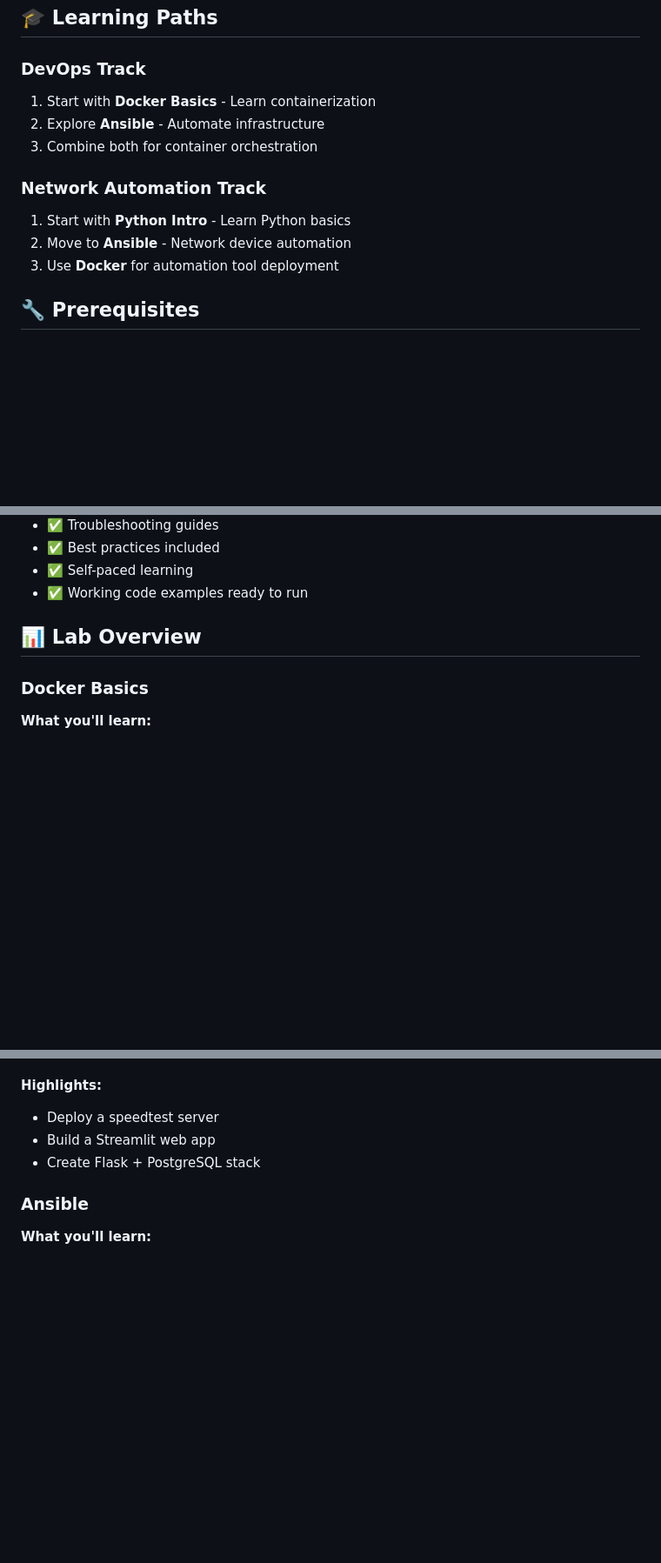
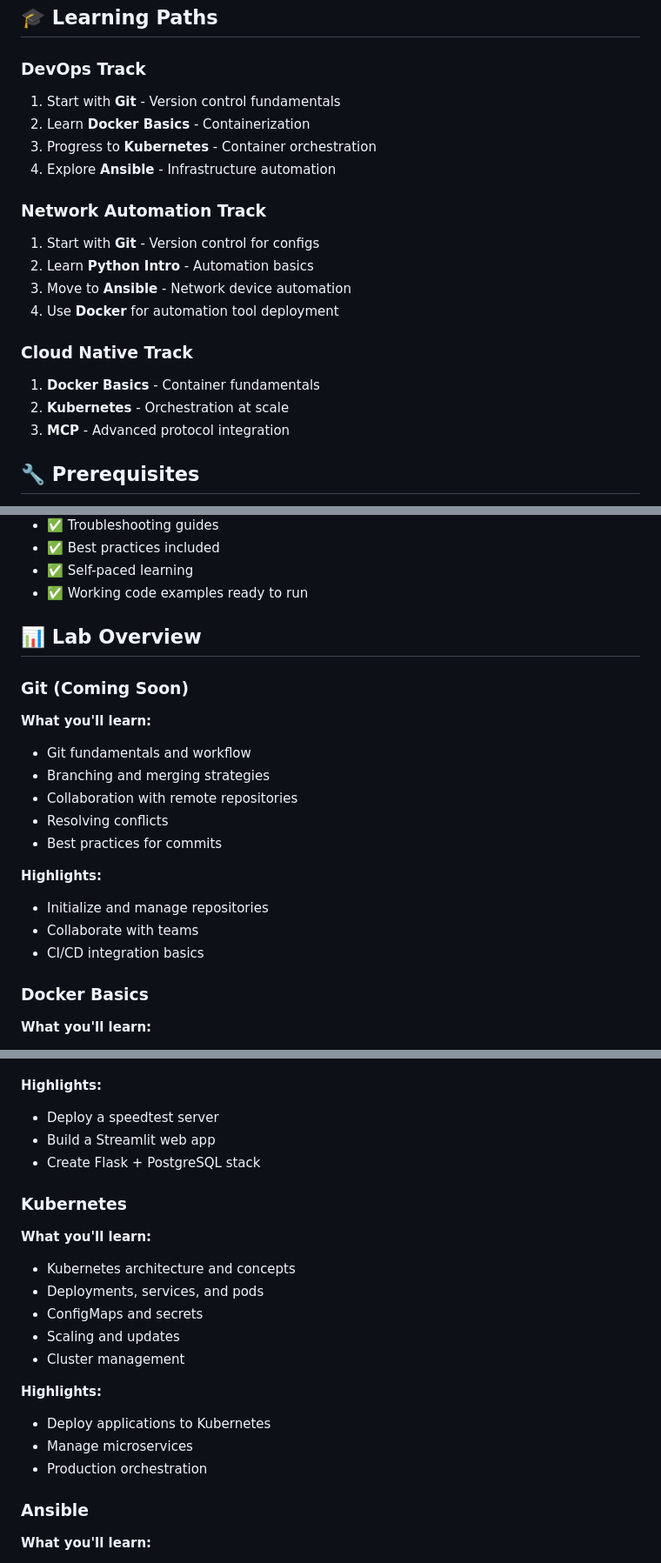
Before and after one commit to seanerama/learning-labs, a Markdown page: README.md, 3 parts joined by grey strips. Shown at 87% size. Rendered like a GitHub page; blank space fills up the shorter version.

Commit message:
updated top level readme

```diff
--- a/README.md
+++ b/README.md
@@ -52,14 +55,21 @@ lab-name/
 ## 🎓 Learning Paths
 
 ### DevOps Track
-1. Start with **Docker Basics** - Learn containerization
-2. Explore **Ansible** - Automate infrastructure
-3. Combine both for container orchestration
+1. Start with **Git** - Version control fundamentals
+2. Learn **Docker Basics** - Containerization
+3. Progress to **Kubernetes** - Container orchestration
+4. Explore **Ansible** - Infrastructure automation
 
 ### Network Automation Track
-1. Start with **Python Intro** - Learn Python basics
-2. Move to **Ansible** - Network device automation
-3. Use **Docker** for automation tool deployment
+1. Start with **Git** - Version control for configs
+2. Learn **Python Intro** - Automation basics
+3. Move to **Ansible** - Network device automation
+4. Use **Docker** for automation tool deployment
+
+### Cloud Native Track
+1. **Docker Basics** - Container fundamentals
+2. **Kubernetes** - Orchestration at scale
+3. **MCP** - Advanced protocol integration
 
 ## 🔧 Prerequisites
 
@@ -82,6 +92,19 @@ Specific requirements are listed in each lab's QUICKSTART.md
 
 ## 📊 Lab Overview
 
+### Git (Coming Soon)
+**What you'll learn:**
+- Git fundamentals and workflow
+- Branching and merging strategies
+- Collaboration with remote repositories
+- Resolving conflicts
+- Best practices for commits
+
+**Highlights:**
+- Initialize and manage repositories
+- Collaborate with teams
+- CI/CD integration basics
+
 ### Docker Basics
 **What you'll learn:**
 - Running and managing containers
@@ -94,6 +117,19 @@ Specific requirements are listed in each lab's QUICKSTART.md
 - Deploy a speedtest server
 - Build a Streamlit web app
 - Create Flask + PostgreSQL stack
+
+### Kubernetes
+**What you'll learn:**
+- Kubernetes architecture and concepts
+- Deployments, services, and pods
+- ConfigMaps and secrets
+- Scaling and updates
+- Cluster management
+
+**Highlights:**
+- Deploy applications to Kubernetes
+- Manage microservices
+- Production orchestration
 
 ### Ansible
 **What you'll learn:**
```
Also changed, not shown: other parts of README.md (+15 -0 lines).
